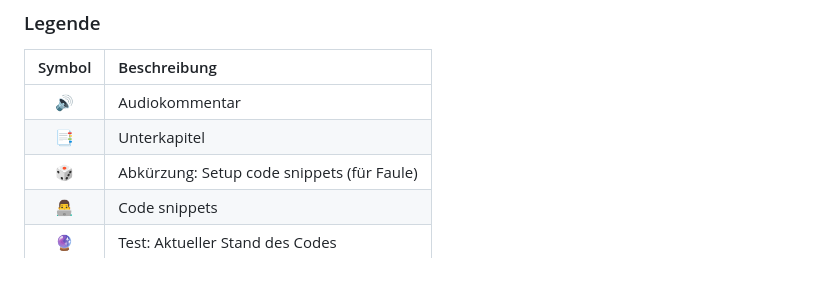
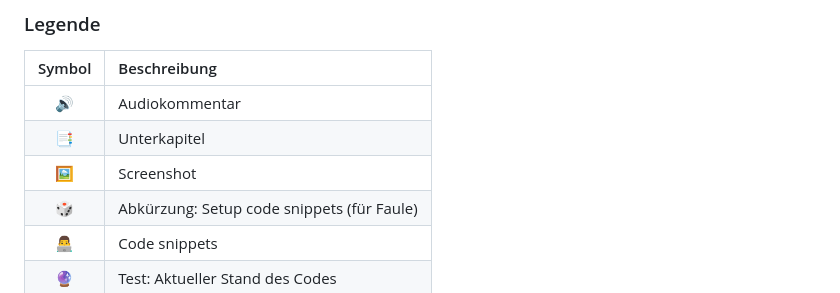
Before and after one commit to Sven-Seyfert/Au3Forums, a Markdown page: de/tutorial-webdriver.md, the part around one of its changes. Drawn GitHub-style.

```diff
--- a/de/tutorial-webdriver.md
+++ b/de/tutorial-webdriver.md
@@ -31,6 +31,7 @@
 | :---:  | :---                                       |
 | 🔊     | Audiokommentar                             |
 | 📑     | Unterkapitel                               |
+| 🖼     | Screenshot                                 |
 | 🎲     | Abkürzung: Setup code snippets (für Faule) |
 | 👨‍💻     | Code snippets                              |
 | 🔮     | Test: Aktueller Stand des Codes            |
```
Also changed, not shown: other parts of de/tutorial-webdriver.md (+2 -2 lines), en/tutorial-webdriver.md (+4 -3 lines).
